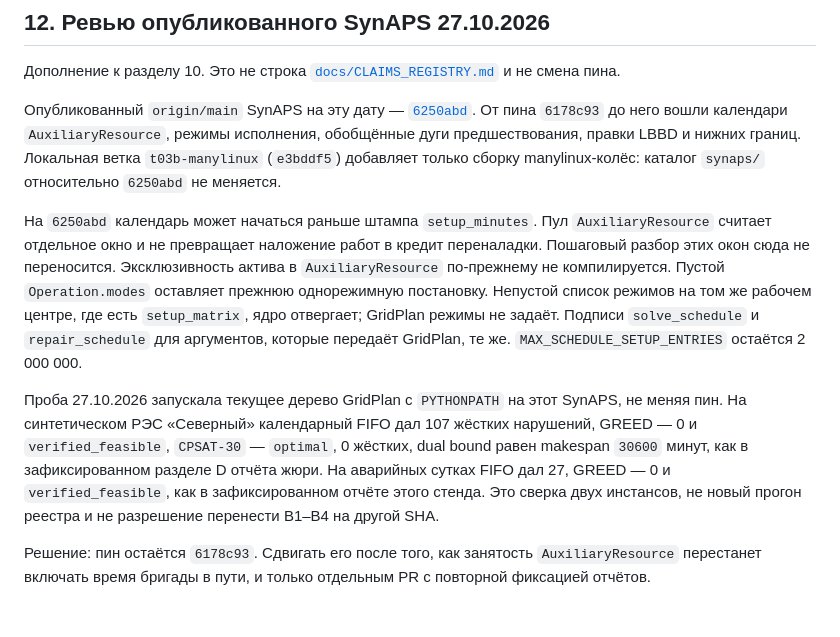
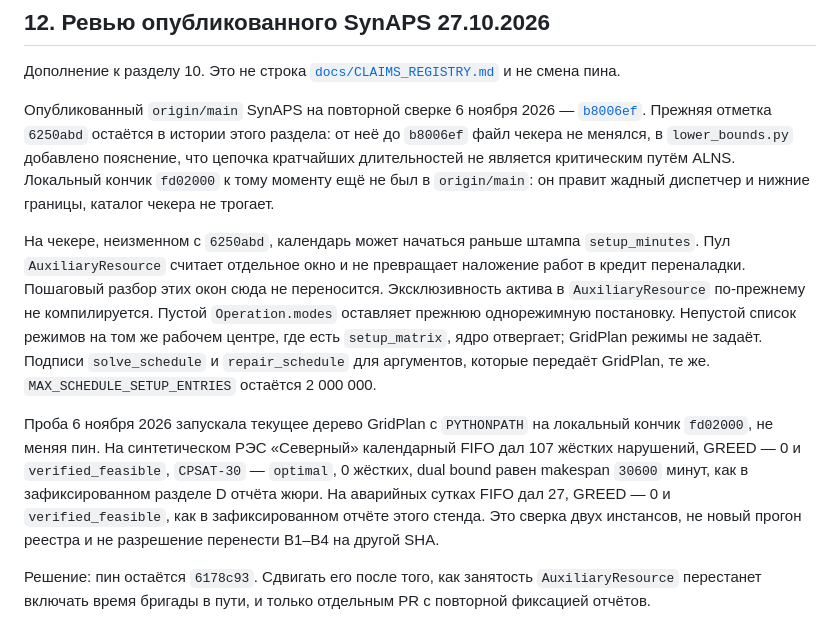
Before and after one commit to KonkovDV/SynAPS-GridPlan, a Markdown page: AUDIT.md, the part around the change. Drawn GitHub-style.

Commit message:
docs: recheck SynAPS after origin/main moved to b8006ef (#87)
The checker file is unchanged since 6250abd. A probe on the newer local tip still matches the committed Severny and emergency-day reports, so the pin stays.

Co-authored-by: KonkovDV <KonkovDV@users.noreply.github.com>

```diff
--- a/AUDIT.md
+++ b/AUDIT.md
@@ -245,14 +245,15 @@ Rust: 3 lib + 6 CLI + 5 FIFO + 16 integration + 3 report + 6 schedule + 2 travel
 Дополнение к разделу 10. Это не строка
 [`docs/CLAIMS_REGISTRY.md`](docs/CLAIMS_REGISTRY.md) и не смена пина.
 
-Опубликованный `origin/main` SynAPS на эту дату —
-[`6250abd`](https://github.com/KonkovDV/SynAPS/commit/6250abd3fd4ee0ce71c82c284a530b086927fc99).
-От пина `6178c93` до него вошли календари `AuxiliaryResource`, режимы
-исполнения, обобщённые дуги предшествования, правки LBBD и нижних границ.
-Локальная ветка `t03b-manylinux` (`e3bddf5`) добавляет только сборку
-manylinux-колёс: каталог `synaps/` относительно `6250abd` не меняется.
+Опубликованный `origin/main` SynAPS на повторной сверке 6 ноября 2026 —
+[`b8006ef`](https://github.com/KonkovDV/SynAPS/commit/b8006ef36464516e64d20b0a49b5c2b64f3d4674).
+Прежняя отметка `6250abd` остаётся в истории этого раздела: от неё до
+`b8006ef` файл чекера не менялся, в `lower_bounds.py` добавлено пояснение,
+что цепочка кратчайших длительностей не является критическим путём ALNS.
+Локальный кончик `fd02000` к тому моменту ещё не был в `origin/main`: он
+правит жадный диспетчер и нижние границы, каталог чекера не трогает.
 
-На `6250abd` календарь может начаться раньше штампа `setup_minutes`.
+На чекере, неизменном с `6250abd`, календарь может начаться раньше штампа `setup_minutes`.
 Пул `AuxiliaryResource` считает отдельное окно и не превращает наложение
 работ в кредит переналадки. Пошаговый разбор этих окон сюда не переносится.
 Эксклюзивность актива в `AuxiliaryResource` по-прежнему не компилируется.
@@ -262,12 +263,12 @@ manylinux-колёс: каталог `synaps/` относительно `6250abd
 `repair_schedule` для аргументов, которые передаёт GridPlan, те же.
 `MAX_SCHEDULE_SETUP_ENTRIES` остаётся 2 000 000.
 
-Проба 27.10.2026 запускала текущее дерево GridPlan с `PYTHONPATH` на этот
-SynAPS, не меняя пин. На синтетическом РЭС «Северный» календарный FIFO дал
-107 жёстких нарушений, GREED — 0 и `verified_feasible`, `CPSAT-30` —
-`optimal`, 0 жёстких, dual bound равен makespan `30600` минут, как в
-зафиксированном разделе D отчёта жюри. На аварийных сутках FIFO дал 27,
-GREED — 0 и `verified_feasible`, как в зафиксированном отчёте этого
+Проба 6 ноября 2026 запускала текущее дерево GridPlan с `PYTHONPATH` на
+локальный кончик `fd02000`, не меняя пин. На синтетическом РЭС «Северный»
+календарный FIFO дал 107 жёстких нарушений, GREED — 0 и `verified_feasible`,
+`CPSAT-30` — `optimal`, 0 жёстких, dual bound равен makespan `30600` минут,
+как в зафиксированном разделе D отчёта жюри. На аварийных сутках FIFO дал
+27, GREED — 0 и `verified_feasible`, как в зафиксированном отчёте этого
 стенда. Это сверка двух инстансов, не новый прогон реестра и не разрешение
 перенести B1–B4 на другой SHA.
 
```
Also changed, not shown: CHANGELOG.md (+4 -2 lines).
